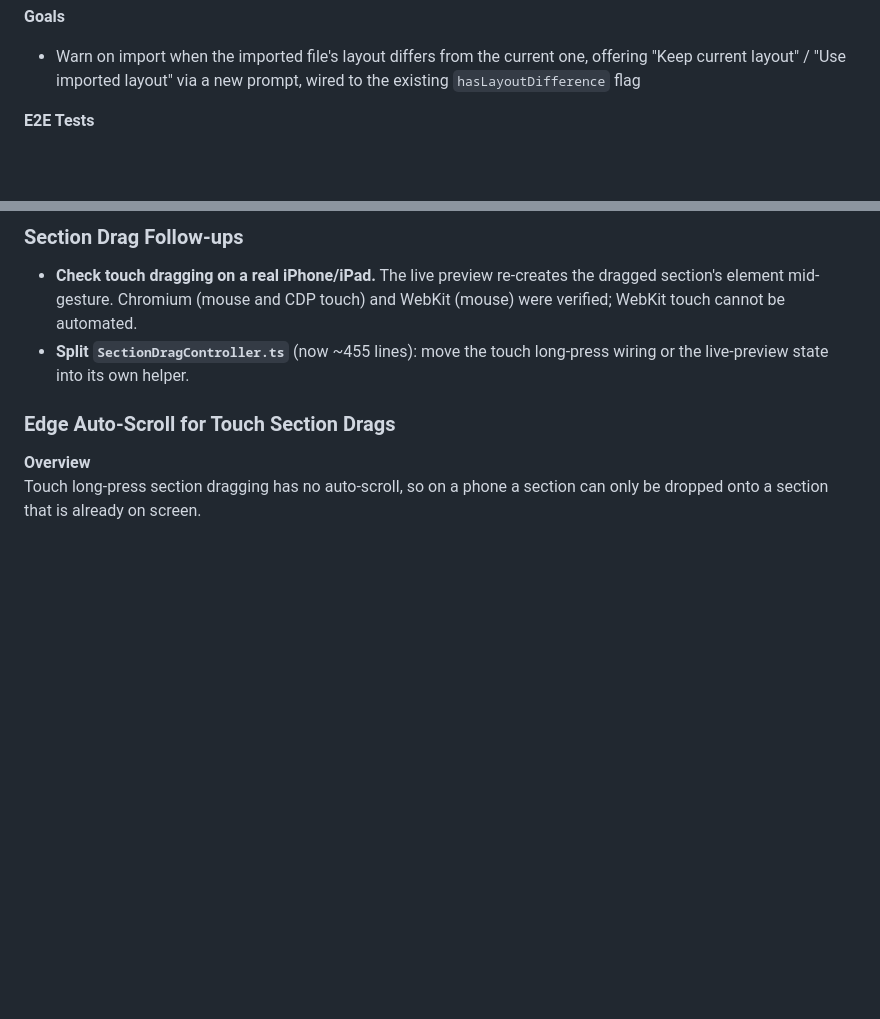
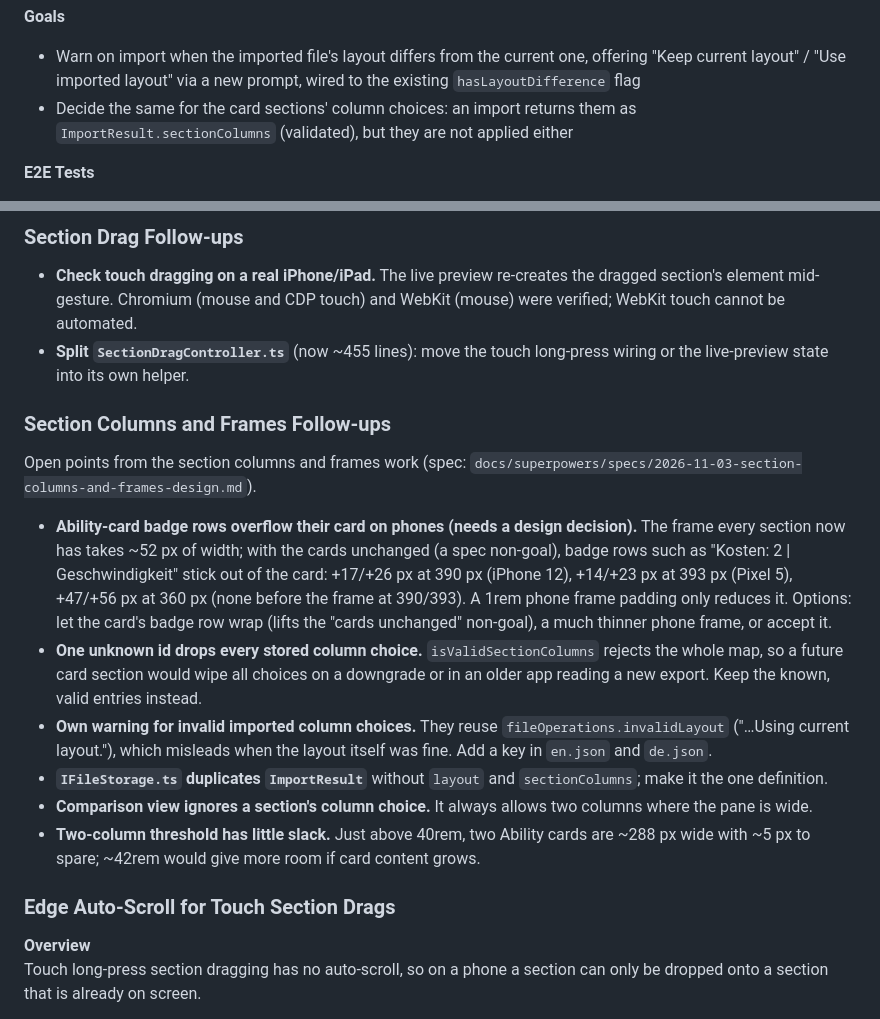
Before and after one commit to PeregrinTooc/numenera, a Markdown page: docs/TODO.md, 2 parts joined by grey strips. GitHub-like rendering; blank space fills up the shorter version.

Commit message:
docs: record section columns and frames follow-ups
Co-Authored-By: Claude Opus 5.5 <noreply@anthropic.com>

Claude-Session: https://claude.ai/code/session_01QYpgGtqpoqhR9nCCr1s3Dr

```diff
--- a/docs/TODO.md
+++ b/docs/TODO.md
@@ -95,6 +95,9 @@ building. `CharacterSheet.updateLayout`/`getLayout` were kept for it.
 - Warn on import when the imported file's layout differs from the current one,
   offering "Keep current layout" / "Use imported layout" via a new prompt,
   wired to the existing `hasLayoutDifference` flag
+- Decide the same for the card sections' column choices: an import returns
+  them as `ImportResult.sectionColumns` (validated), but they are not applied
+  either
 
 **E2E Tests**
 
@@ -112,6 +115,34 @@ building. `CharacterSheet.updateLayout`/`getLayout` were kept for it.
   WebKit (mouse) were verified; WebKit touch cannot be automated.
 - **Split `SectionDragController.ts`** (now ~455 lines): move the touch
   long-press wiring or the live-preview state into its own helper.
+
+### Section Columns and Frames Follow-ups
+
+Open points from the section columns and frames work (spec:
+`docs/superpowers/specs/2026-11-03-section-columns-and-frames-design.md`).
+
+- **Ability-card badge rows overflow their card on phones (needs a design
+  decision).** The frame every section now has takes ~52 px of width; with the
+  cards unchanged (a spec non-goal), badge rows such as "Kosten: 2 |
+  Geschwindigkeit" stick out of the card: +17/+26 px at 390 px (iPhone 12),
+  +14/+23 px at 393 px (Pixel 5), +47/+56 px at 360 px (none before the frame
+  at 390/393). A 1rem phone frame padding only reduces it. Options: let the
+  card's badge row wrap (lifts the "cards unchanged" non-goal), a much thinner
+  phone frame, or accept it.
+- **One unknown id drops every stored column choice.** `isValidSectionColumns`
+  rejects the whole map, so a future card section would wipe all choices on a
+  downgrade or in an older app reading a new export. Keep the known, valid
+  entries instead.
+- **Own warning for invalid imported column choices.** They reuse
+  `fileOperations.invalidLayout` ("…Using current layout."), which misleads when
+  the layout itself was fine. Add a key in `en.json` and `de.json`.
+- **`IFileStorage.ts` duplicates `ImportResult`** without `layout` and
+  `sectionColumns`; make it the one definition.
+- **Comparison view ignores a section's column choice.** It always allows two
+  columns where the pane is wide.
+- **Two-column threshold has little slack.** Just above 40rem, two Ability
+  cards are ~288 px wide with ~5 px to spare; ~42rem would give more room if
+  card content grows.
 
 ### Edge Auto-Scroll for Touch Section Drags
 
```
